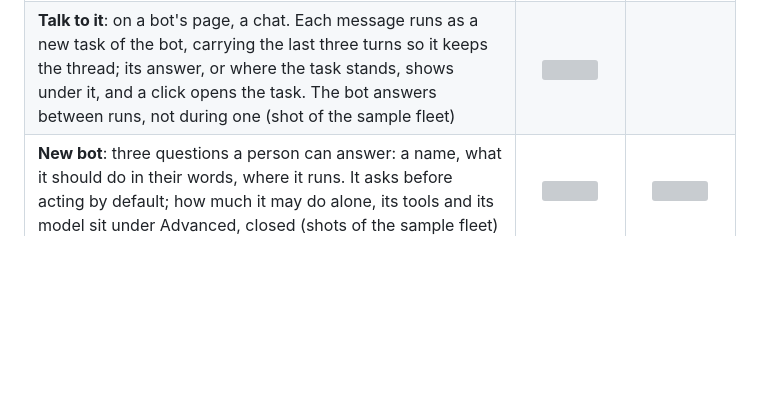
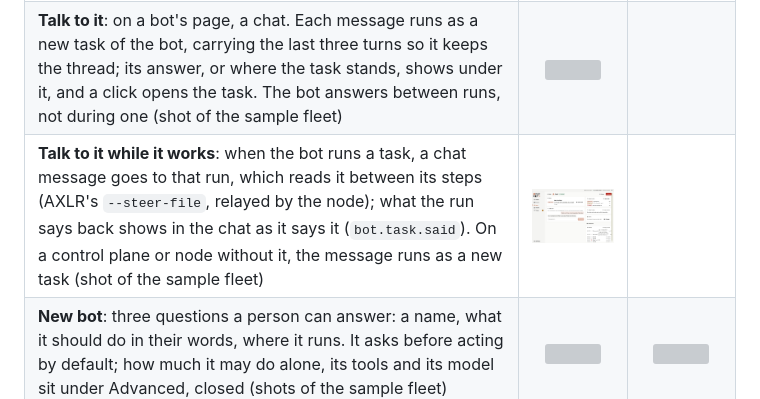
Before and after one commit to underpass-ai/axlr-bots, a Markdown page: panel/README.md, the part around the change. Rendered like a GitHub page; pictures changed too: panel/docs/screenshots/live-chat-light.png (added); blank space fills up the shorter version; grey boxes are pictures that could not be loaded.

```diff
--- a/panel/README.md
+++ b/panel/README.md
@@ -45,6 +45,7 @@ The panel reads the control plane every 3 seconds, in the background; the window
 | **Now**: what each bot is doing right now, in the Bots list and on its page: waits for you, working on a task (for how long, its newest step), queued, idle or paused, with a link to the task (shots of the sample fleet) | <img src="docs/screenshots/now-bots-light.png" width="300"> | <img src="docs/screenshots/now-bot-light.png" width="300"> |
 | **Steps**: each run lists its tool calls in order, when each started and how long it took, why it ran or not in words (Allowed by its rules, You approved it, It asked you, Blocked by its rules, You denied it), how it ended, and the bot's own rules about that tool (shot of the sample fleet) | <img src="docs/screenshots/steps-light.png" width="300"> | |
 | **Talk to it**: on a bot's page, a chat. Each message runs as a new task of the bot, carrying the last three turns so it keeps the thread; its answer, or where the task stands, shows under it, and a click opens the task. The bot answers between runs, not during one (shot of the sample fleet) | <img src="docs/screenshots/chat-light.png" width="300"> | |
+| **Talk to it while it works**: when the bot runs a task, a chat message goes to that run, which reads it between its steps (AXLR's `--steer-file`, relayed by the node); what the run says back shows in the chat as it says it (`bot.task.said`). On a control plane or node without it, the message runs as a new task (shot of the sample fleet) | <img src="docs/screenshots/live-chat-light.png" width="300"> | |
 | **New bot**: three questions a person can answer: a name, what it should do in their words, where it runs. It asks before acting by default; how much it may do alone, its tools and its model sit under Advanced, closed (shots of the sample fleet) | <img src="docs/screenshots/new-bot-light.png" width="300"> | <img src="docs/screenshots/new-bot-advanced-light.png" width="300"> |
 | **Bot**: mission, model, tools and tool rules, level, budgets, placement, triggers, its events as they happen, its latest tasks | <img src="docs/screenshots/bot-light.png" width="300"> | <img src="docs/screenshots/bot-dark.png" width="300"> |
 | **Tasks**: across bots, filtered by status and bot; send a task (one idempotency key per form); stop one | <img src="docs/screenshots/tasks-light.png" width="300"> | <img src="docs/screenshots/tasks-dark.png" width="300"> |
```
Also changed, not shown: 17 other files.
